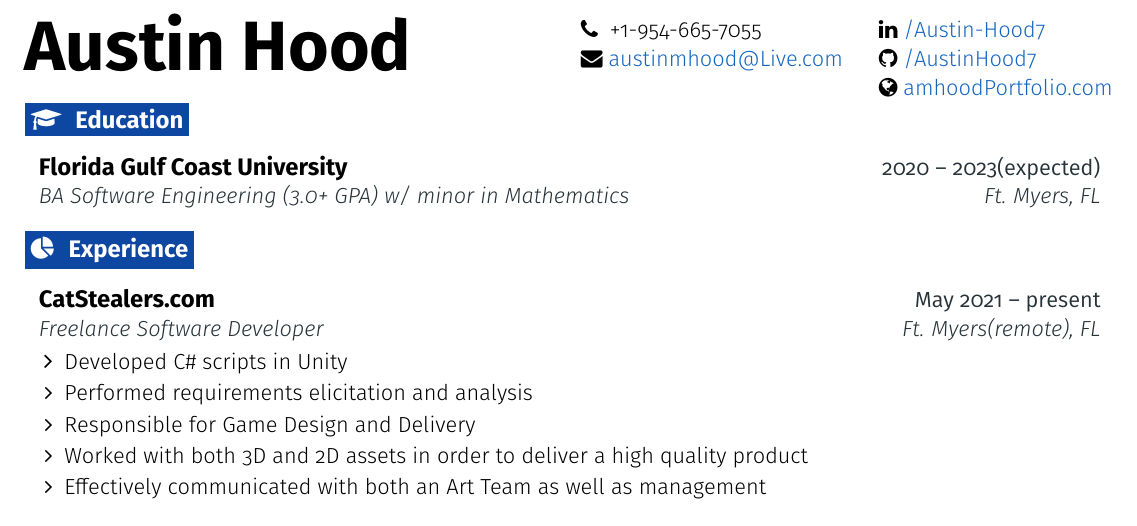
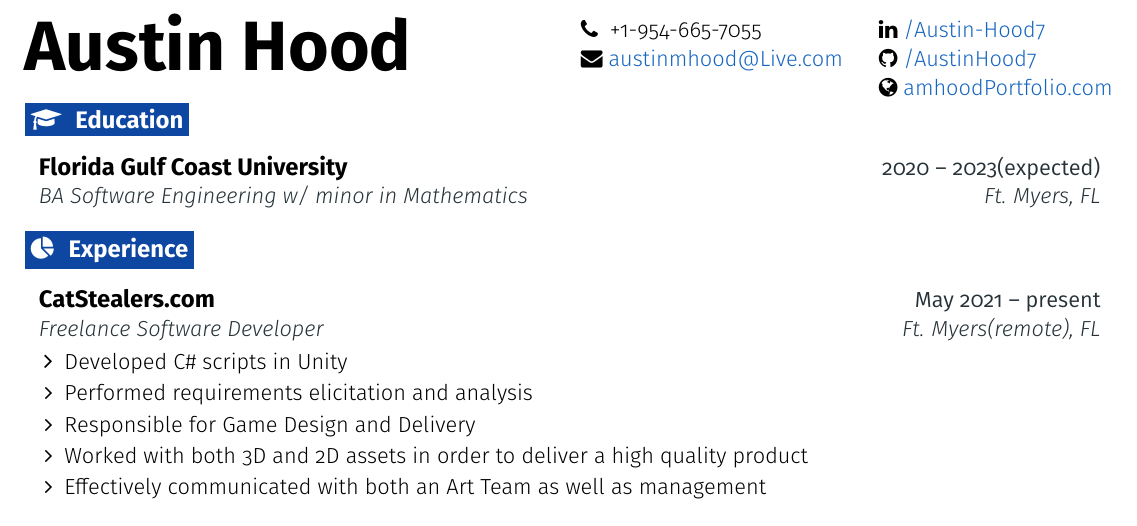
Before and after one commit to AustinHood7/resume, a LaTeX document (main.tex): part of the page, cut so that both start at the same text. Compiled offline with pdfLaTeX.

Commit message:
Add files via upload

```diff
--- a/main.tex
+++ b/main.tex
@@ -186,7 +186,7 @@
   \resumeEntryStart
     \resumeEntryTSDL
       {Florida Gulf Coast University}{2020 -- 2023(expected)}
-      {BA Software Engineering (3.0+ GPA) w/ minor in Mathematics}{Ft. Myers, FL}
+      {BA Software Engineering w/ minor in Mathematics}{Ft. Myers, FL}
   \resumeEntryEnd
 
 %-------------------------------------------------- EXPERIENCE --------------------------------------------------
```
Also changed, not shown: Software_Engineering_Resume (1).pdf (added).
